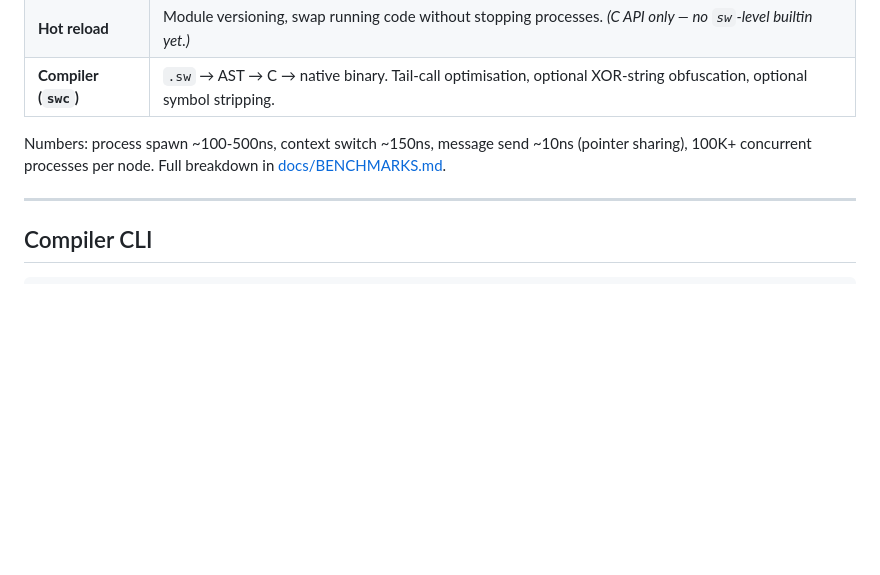
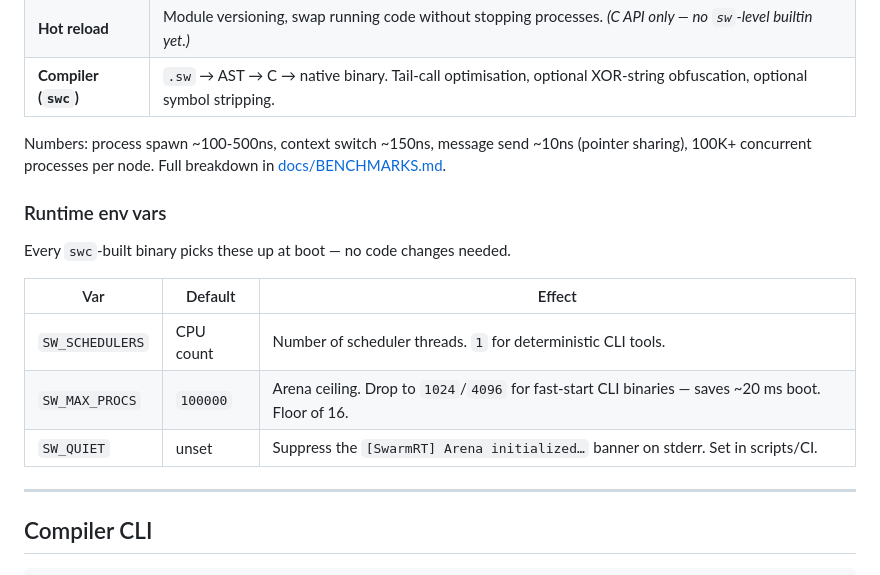
Before and after one commit to skyblanket/swarmrt, a Markdown page: README.md, the part around the change. Drawn GitHub-style; blank space fills up the shorter version.

```diff
--- a/README.md
+++ b/README.md
@@ -230,6 +230,17 @@ The reason swarmrt exists. If you've ever built an agent in Python with threadin
 
 Numbers: process spawn ~100-500ns, context switch ~150ns, message send ~10ns (pointer sharing), 100K+ concurrent processes per node. Full breakdown in [docs/BENCHMARKS.md](docs/BENCHMARKS.md).
 
+### Runtime env vars
+
+Every `swc`-built binary picks these up at boot — no code changes
+needed.
+
+| Var | Default | Effect |
+|---|---|---|
+| `SW_SCHEDULERS` | CPU count | Number of scheduler threads. `1` for deterministic CLI tools. |
+| `SW_MAX_PROCS` | `100000` | Arena ceiling. Drop to `1024`/`4096` for fast-start CLI binaries — saves ~20 ms boot. Floor of 16. |
+| `SW_QUIET` | unset | Suppress the `[SwarmRT] Arena initialized…` banner on stderr. Set in scripts/CI. |
+
 ---
 
 ## Compiler CLI
```
Also changed, not shown: docs/CHANGELOG.md (+42 -0 lines), docs/SW_LANGUAGE.md (+11 -2 lines).
